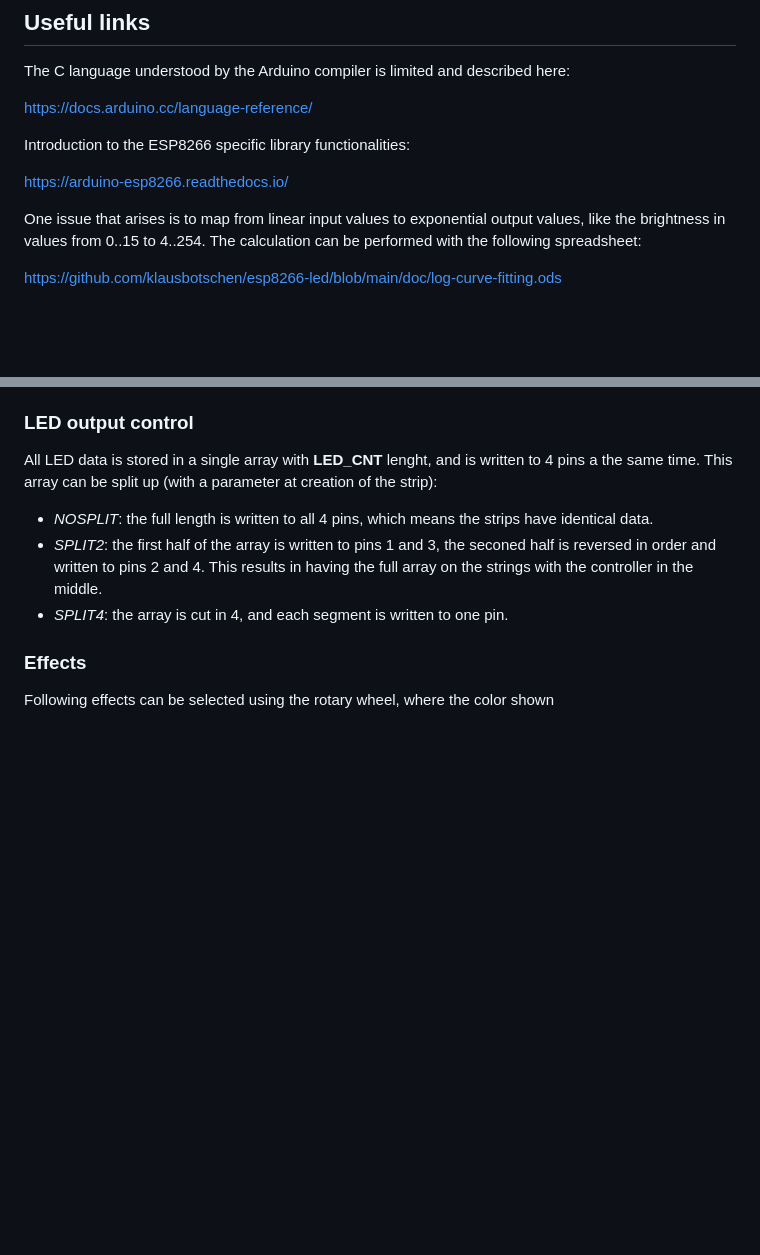
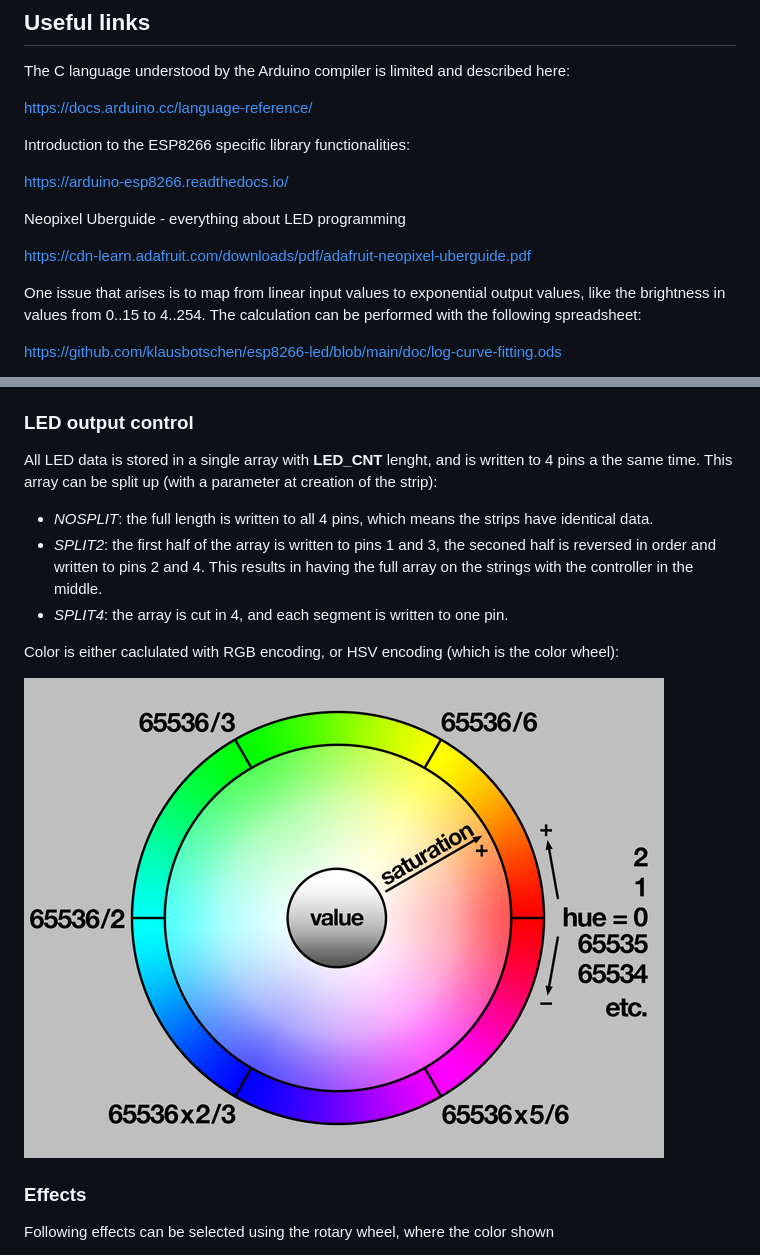
Before and after one commit to klausbotschen/esp8266-led, a Markdown page: README.md, 2 parts joined by grey strips. Drawn GitHub-style; pictures changed too: doc/leds_hsv-diagram-phillip_burges.png (added); blank space fills up the shorter version.

Commit message:
update documentation with HSV color wheel

```diff
--- a/README.md
+++ b/README.md
@@ -12,6 +12,9 @@ Introduction to the ESP8266 specific library functionalities:
 
 https://arduino-esp8266.readthedocs.io/
 
+Neopixel Uberguide - everything about LED programming
+
+https://cdn-learn.adafruit.com/downloads/pdf/adafruit-neopixel-uberguide.pdf
 
 One issue that arises is to map from linear input values to exponential output values, like the brightness in values from 0..15 to 4..254. The calculation can be performed with the following spreadsheet:
 
@@ -53,6 +56,11 @@ All LED data is stored in a single array with __LED_CNT__ lenght, and is written
 * _SPLIT2_: the first half of the array is written to pins 1 and 3, the seconed half is reversed in order and written to pins 2 and 4. This results in having the full array on the strings with the controller in the middle.
 * _SPLIT4_: the array is cut in 4, and each segment is written to one pin.
 
+Color is either caclulated with RGB encoding, or HSV encoding (which is the color wheel):
+
+![HSV Color Wheel](https://github.com/klausbotschen/esp8266-led/blob/main/doc/leds_hsv-diagram-phillip_burges.png)
+
+
 ### Effects
 
 Following effects can be selected using the rotary wheel, where the color shown
```
